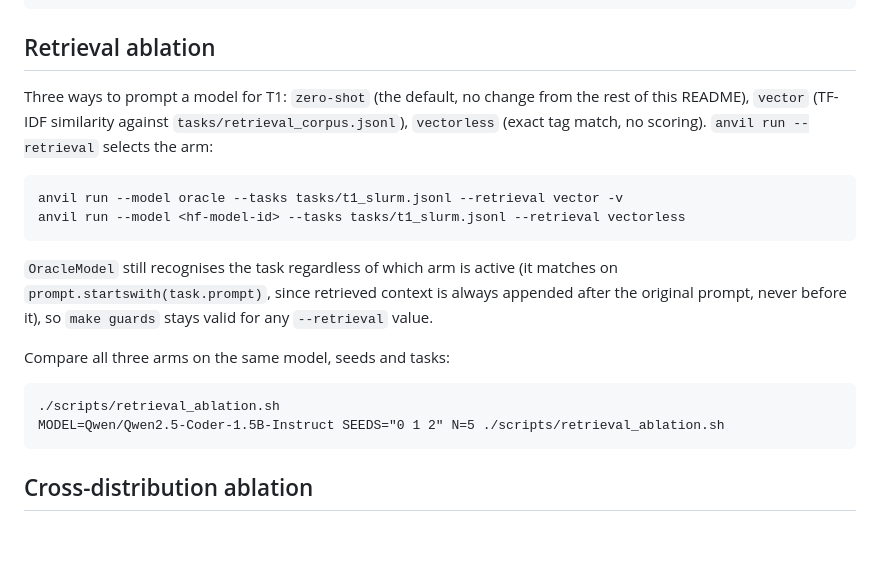
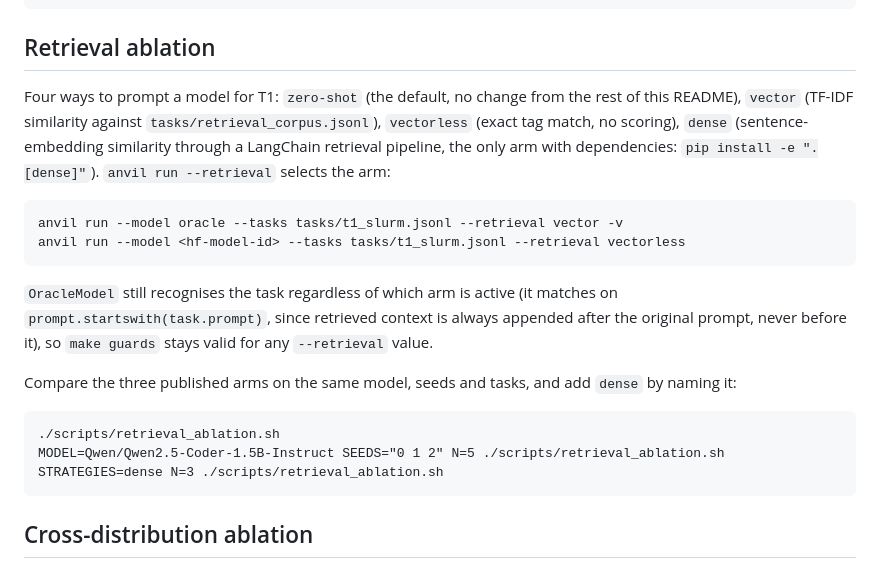
Before and after one commit to antoniorotundo2/anvil, a Markdown page: README.md, the part around the change. GitHub-like rendering; blank space fills up the shorter version.

Commit message:
the dense arm is measured and documented

````diff
--- a/README.md
+++ b/README.md
@@ -427,9 +427,11 @@ make docker-guards-t3
 
 ## Retrieval ablation
 
-Three ways to prompt a model for T1: `zero-shot` (the default, no change from the rest of this
+Four ways to prompt a model for T1: `zero-shot` (the default, no change from the rest of this
 README), `vector` (TF-IDF similarity against `tasks/retrieval_corpus.jsonl`), `vectorless` (exact
-tag match, no scoring). `anvil run --retrieval` selects the arm:
+tag match, no scoring), `dense` (sentence-embedding similarity through a LangChain retrieval
+pipeline, the only arm with dependencies: `pip install -e ".[dense]"`). `anvil run --retrieval`
+selects the arm:
 
 ```
 anvil run --model oracle --tasks tasks/t1_slurm.jsonl --retrieval vector -v
@@ -440,11 +442,13 @@ anvil run --model <hf-model-id> --tasks tasks/t1_slurm.jsonl --retrieval vectorl
 `prompt.startswith(task.prompt)`, since retrieved context is always appended after the original
 prompt, never before it), so `make guards` stays valid for any `--retrieval` value.
 
-Compare all three arms on the same model, seeds and tasks:
+Compare the three published arms on the same model, seeds and tasks, and add `dense` by naming
+it:
 
 ```
 ./scripts/retrieval_ablation.sh
 MODEL=Qwen/Qwen2.5-Coder-1.5B-Instruct SEEDS="0 1 2" N=5 ./scripts/retrieval_ablation.sh
+STRATEGIES=dense N=3 ./scripts/retrieval_ablation.sh
 ```
 
 ## Cross-distribution ablation
````
Also changed, not shown: docs/DESIGN.md (+57 -1 lines).
